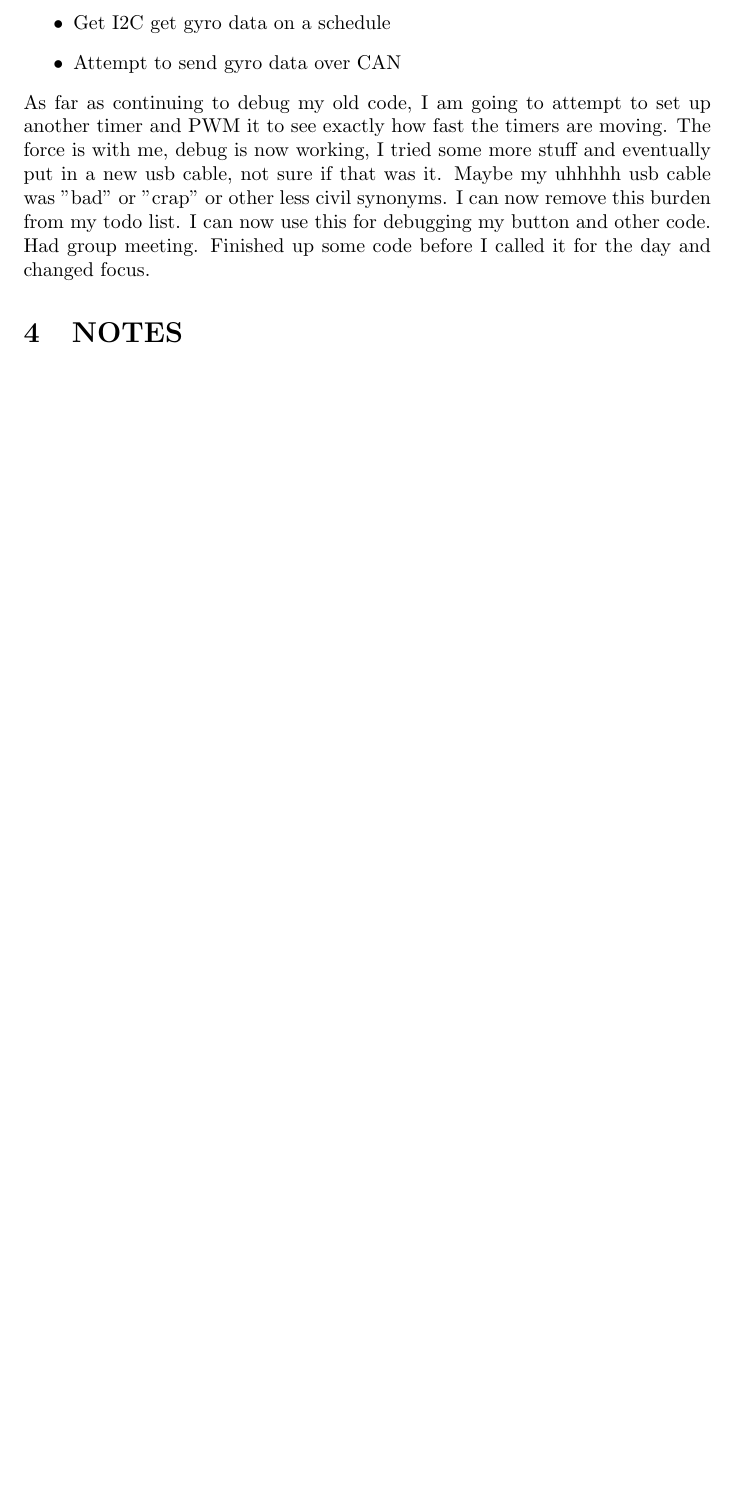
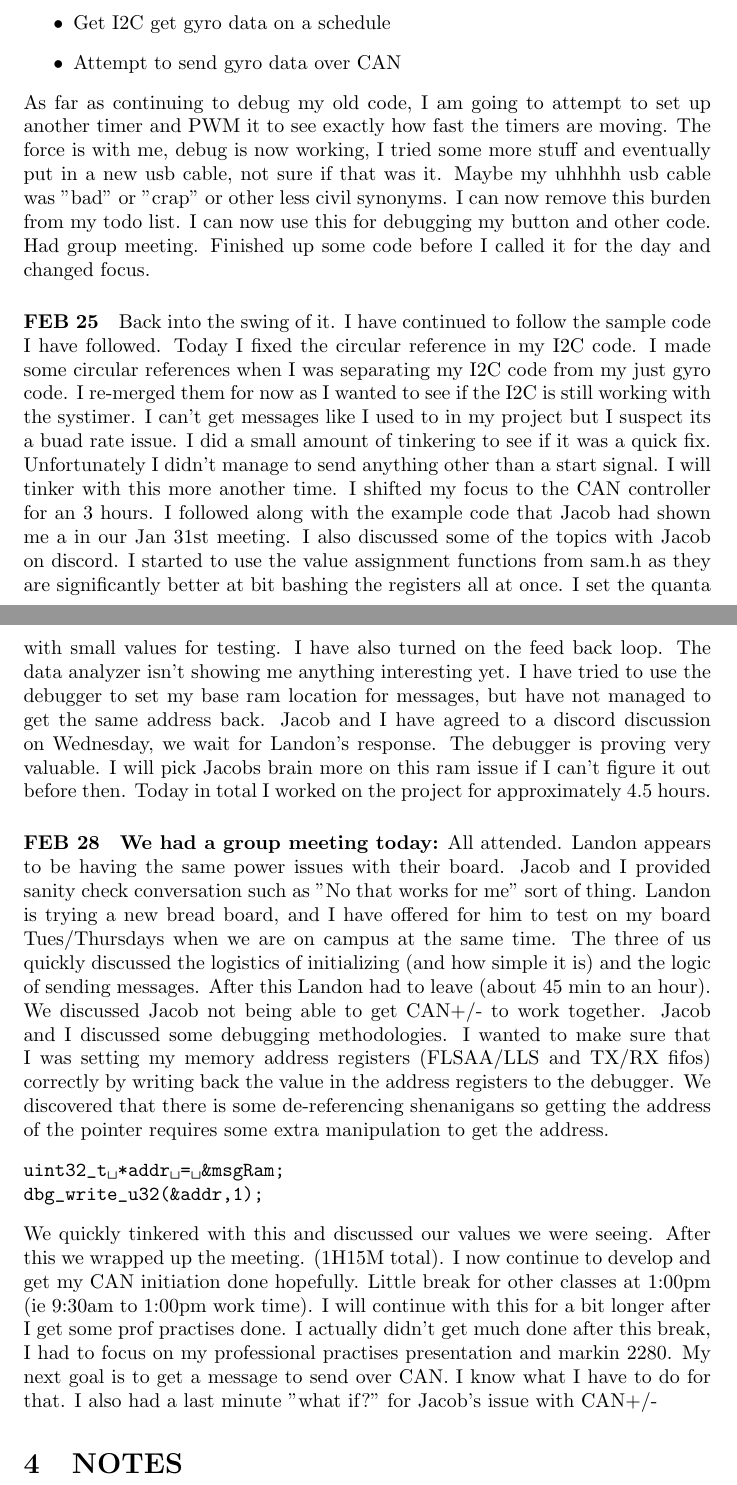
Before and after one commit to University-of-Manitoba-Computer-Science/RealTimeNetworking, a LaTeX document (docs/Andrew/Journal/src/main.tex): part of page 5 of 11 before the commit and two parts of pages 5 and 6 of 12 after it, the two joined at a grey line, cut so that both start at the same text, the shorter picture padded with empty space. Compiled offline with pdfLaTeX.

Commit message:
Update main.tex

```diff
--- a/docs/Andrew/Journal/src/main.tex
+++ b/docs/Andrew/Journal/src/main.tex
@@ -61,6 +61,13 @@ Today we had a group meeting. The minutes will be in the notes. Jacob helped me
     \item Attempt to send gyro data over CAN
 \end{itemize}
 As far as continuing to debug my old code, I am going to attempt to set up another timer and PWM it to see exactly how fast the timers are moving. The force is with me, debug is now working, I tried some more stuff and eventually put in a new usb cable, not sure if that was it. Maybe my uhhhhh usb cable was "bad" or "crap" or other less civil synonyms. I can now remove this burden from my todo list. I can now use this for debugging my button and other code. Had group meeting. Finished up some code before I called it for the day and changed focus.
+\paragraph{FEB 25} Back into the swing of it. I have continued to follow the sample code I have followed. Today I fixed the circular reference in my I2C code. I made some circular references when I was separating my I2C code from my just gyro code. I re-merged them for now as I wanted to see if the I2C is still working with the systimer. I can't get messages like I used to in my project but I suspect its a buad rate issue. I did a small amount of tinkering to see if it was a quick fix. Unfortunately I didn't manage to send anything other than a start signal. I will tinker with this more another time. I shifted my focus to the CAN controller for an  3 hours. I followed along with the example code that Jacob had shown me a in our Jan 31st meeting. I also discussed some of the topics with Jacob on discord. I started to use the value assignment functions from sam.h as they are significantly better at bit bashing the registers all at once. I set the quanta with small values for testing. I have also turned on the feed back loop. The data analyzer isn't showing me anything interesting yet. I have tried to use the debugger to set my base ram location for messages, but have not managed to get the same address back. Jacob and I have agreed to a discord discussion on Wednesday, we wait for Landon's response. The debugger is proving very valuable. I will pick Jacobs brain more on this ram issue if I can't figure it out before then. Today in total I worked on the project for approximately 4.5 hours.
+\paragraph{FEB 28} \textbf{We had a group meeting today:} All attended. Landon appears to be having the same power issues with their board. Jacob and I provided sanity check conversation such as "No that works for me" sort of thing. Landon is trying a new bread board, and I have offered for him to test on my board Tues/Thursdays when we are on campus at the same time. The three of us quickly discussed the logistics of initializing (and how simple it is) and the logic of sending messages. After this Landon had to leave (about 45 min to an hour). We discussed Jacob not being able to get CAN+/- to work together. Jacob and I discussed some debugging methodologies. I wanted to make sure that I was setting my memory address registers (FLSAA/LLS and TX/RX fifos) correctly by writing back the value in the address registers to the debugger. We discovered that there is some de-referencing shenanigans so getting the address of the pointer requires some extra manipulation to get the address.
+\begin{verbatim*}
+uint32_t *addr = &msgRam;
+dbg_write_u32(&addr,1);
+\end{verbatim*}
+We quickly tinkered with this and discussed our values we were seeing. After this we wrapped up the meeting. (1H15M total). I now continue to develop and get my CAN initiation done hopefully. Little break for other classes at 1:00pm (ie 9:30am to 1:00pm work time). I will continue with this for a bit longer after I get some prof practises done. I actually didn't get much done after this break, I had to focus on my professional practises presentation and markin 2280. My next goal is to get a message to send over CAN. I know what I have to do for that. I also had a last minute "what if?" for Jacob's issue with CAN+/-
 \section{NOTES}
 \include{CAN}
 \includepdf[]{MeetingMinutes/Jan31/Jan31.pdf}
```
